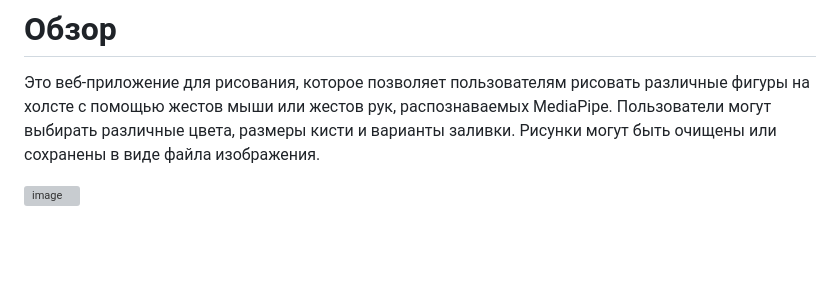
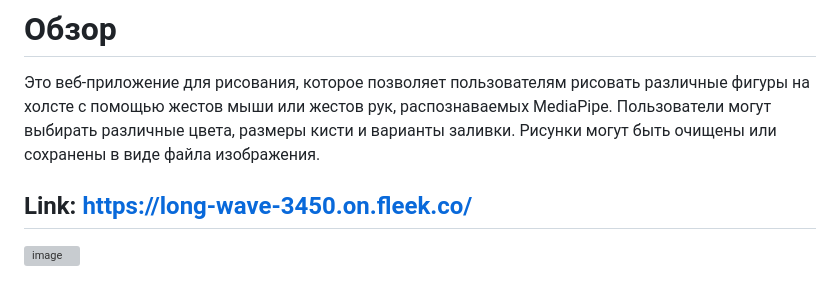
Before and after one commit to dilshod-egm/gesturedraw, a Markdown page: README.md, the part around the change. Drawn GitHub-style; blank space fills up the shorter version; grey boxes are pictures that could not be loaded.

```diff
--- a/README.md
+++ b/README.md
@@ -1,5 +1,7 @@
 # Обзор
 Это веб-приложение для рисования, которое позволяет пользователям рисовать различные фигуры на холсте с помощью жестов мыши или жестов рук, распознаваемых MediaPipe. Пользователи могут выбирать различные цвета, размеры кисти и варианты заливки. Рисунки могут быть очищены или сохранены в виде файла изображения.
+
+## Link: https://long-wave-3450.on.fleek.co/
 
 ![image](https://github.com/dilshod-egm/gesturedraw/assets/84387723/70f3f1c1-8039-473d-8e6b-096622a47490)
 
```
